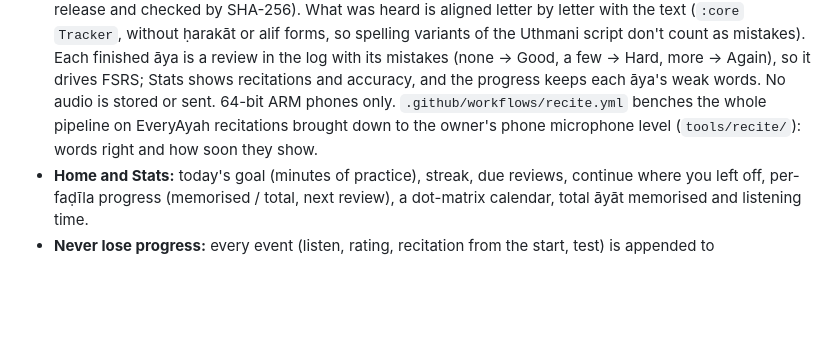
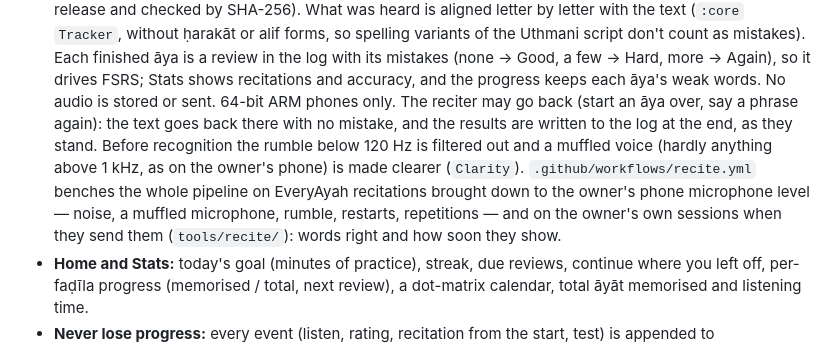
Before and after one commit to kream0/hfd, a Markdown page: README.md, the part around the change. Drawn GitHub-style; blank space fills up the shorter version.

```diff
--- a/README.md
+++ b/README.md
@@ -108,9 +108,13 @@ that the app updates itself from new releases. Android 8.0 or newer.
   mistakes). Each finished āya is a review in the log with its mistakes (none → Good, a few →
   Hard, more → Again), so it drives FSRS; Stats shows recitations and accuracy, and the
   progress keeps each āya's weak words. No audio is stored or sent. 64-bit ARM phones only.
-  `.github/workflows/recite.yml` benches the whole pipeline on EveryAyah recitations brought
-  down to the owner's phone microphone level (`tools/recite/`): words right and how soon they
-  show.
+  The reciter may go back (start an āya over, say a phrase again): the text goes back there with
+  no mistake, and the results are written to the log at the end, as they stand. Before
+  recognition the rumble below 120 Hz is filtered out and a muffled voice (hardly anything above
+  1 kHz, as on the owner's phone) is made clearer (`Clarity`). `.github/workflows/recite.yml`
+  benches the whole pipeline on EveryAyah recitations brought down to the owner's phone
+  microphone level — noise, a muffled microphone, rumble, restarts, repetitions — and on the
+  owner's own sessions when they send them (`tools/recite/`): words right and how soon they show.
 - **Home and Stats:** today's goal (minutes of practice), streak, due reviews, continue where
   you left off, per-faḍīla progress (memorised / total, next review), a dot-matrix calendar,
   total āyāt memorised and listening time.
```
Also changed, not shown: CLAUDE.md (+11 -3 lines).
